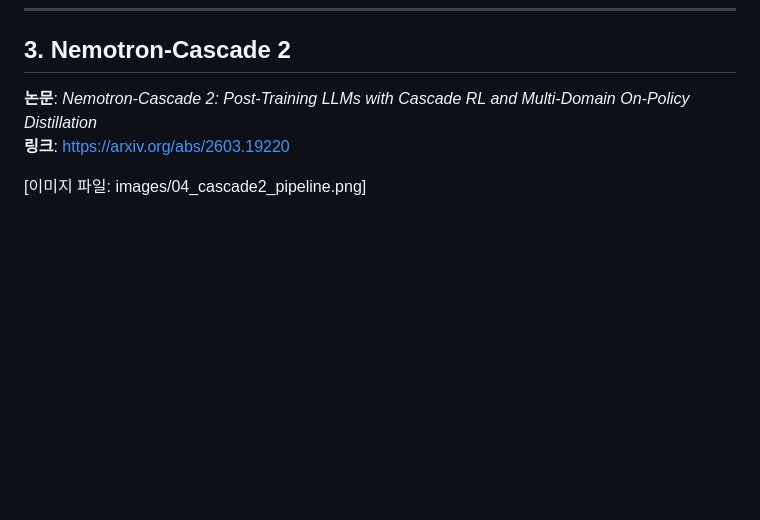
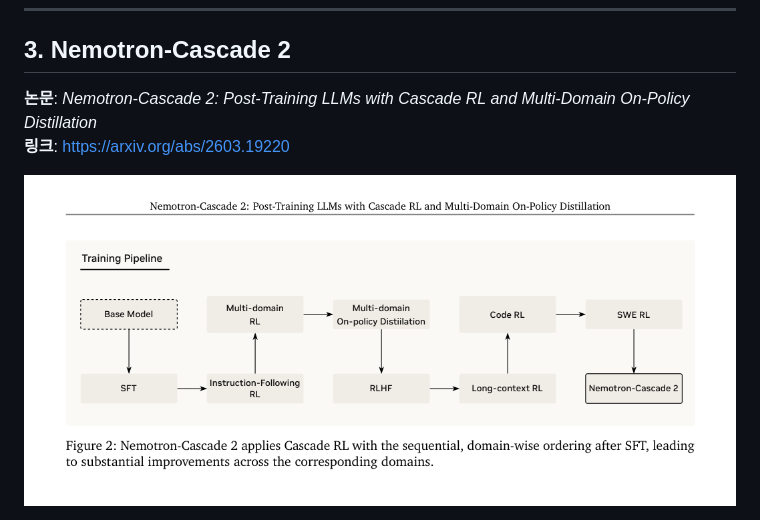
Before and after one commit to dremdeveloper/dremdeveloper.github.io, a Markdown page: articles/유용한 지식 및 팁/LLM 학습 레시피와 실전 인사이트.md, the part around one of its changes. GitHub-like rendering; blank space fills up the shorter version.

```diff
--- a/articles/유용한 지식 및 팁/LLM 학습 레시피와 실전 인사이트.md
+++ b/articles/유용한 지식 및 팁/LLM 학습 레시피와 실전 인사이트.md
@@ -73,5 +73,5 @@ Nemotron 3는 하이브리드 MoE 구조, multi-token prediction, 초장문 컨
 **논문**: *Nemotron-Cascade 2: Post-Training LLMs with Cascade RL and Multi-Domain On-Policy Distillation*
 **링크**: https://arxiv.org/abs/2603.19220
 
-[이미지 파일: images/04_cascade2_pipeline.png]
+![Nemotron-Cascade 2 포스트트레이닝 파이프라인](/assets/images/LLM%20학습%20레시피와%20실전%20인사이트/04_cascade2_pipeline.png)
 
```
Also changed, not shown: other parts of articles/유용한 지식 및 팁/LLM 학습 레시피와 실전 인사이트.md (+11 -11 lines).
